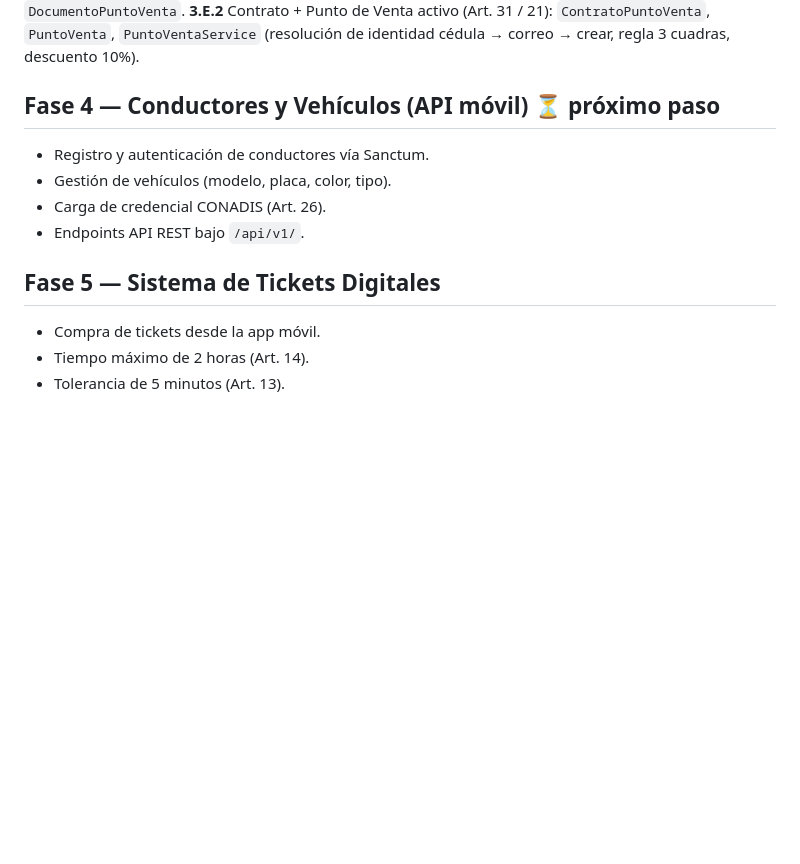
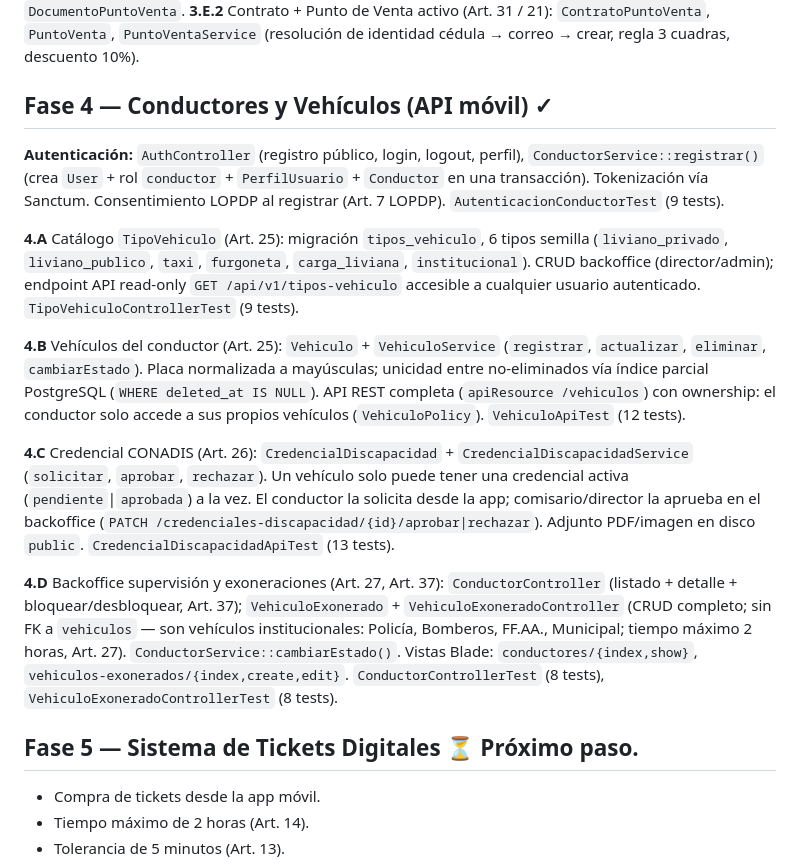
Before and after one commit to persontechnology/simetsa, a Markdown page: docs/roadmap-fases.md, the part around the change. Drawn GitHub-style; blank space fills up the shorter version.

Commit message:
docs: actualizar memoria y roadmap tras cierre de Fase 4

```diff
--- a/docs/roadmap-fases.md
+++ b/docs/roadmap-fases.md
@@ -37,14 +37,19 @@ Trabajamos por **fases incrementales**. No avanzar a la siguiente fase hasta que
 **3.E.1** Solicitud de Punto de Venta + Documentación (Art. 31): `SolicitudPuntoVenta`, `DocumentoPuntoVenta`.
 **3.E.2** Contrato + Punto de Venta activo (Art. 31 / 21): `ContratoPuntoVenta`, `PuntoVenta`, `PuntoVentaService` (resolución de identidad cédula → correo → crear, regla 3 cuadras, descuento 10%).
 
-## Fase 4 — Conductores y Vehículos (API móvil) ⏳ próximo paso
+## Fase 4 — Conductores y Vehículos (API móvil) ✓
 
-- Registro y autenticación de conductores vía Sanctum.
-- Gestión de vehículos (modelo, placa, color, tipo).
-- Carga de credencial CONADIS (Art. 26).
-- Endpoints API REST bajo `/api/v1/`.
+**Autenticación:** `AuthController` (registro público, login, logout, perfil), `ConductorService::registrar()` (crea `User` + rol `conductor` + `PerfilUsuario` + `Conductor` en una transacción). Tokenización vía Sanctum. Consentimiento LOPDP al registrar (Art. 7 LOPDP). `AutenticacionConductorTest` (9 tests).
 
-## Fase 5 — Sistema de Tickets Digitales
+**4.A** Catálogo `TipoVehiculo` (Art. 25): migración `tipos_vehiculo`, 6 tipos semilla (`liviano_privado`, `liviano_publico`, `taxi`, `furgoneta`, `carga_liviana`, `institucional`). CRUD backoffice (director/admin); endpoint API read-only `GET /api/v1/tipos-vehiculo` accesible a cualquier usuario autenticado. `TipoVehiculoControllerTest` (9 tests).
+
+**4.B** Vehículos del conductor (Art. 25): `Vehiculo` + `VehiculoService` (`registrar`, `actualizar`, `eliminar`, `cambiarEstado`). Placa normalizada a mayúsculas; unicidad entre no-eliminados vía índice parcial PostgreSQL (`WHERE deleted_at IS NULL`). API REST completa (`apiResource /vehiculos`) con ownership: el conductor solo accede a sus propios vehículos (`VehiculoPolicy`). `VehiculoApiTest` (12 tests).
+
+**4.C** Credencial CONADIS (Art. 26): `CredencialDiscapacidad` + `CredencialDiscapacidadService` (`solicitar`, `aprobar`, `rechazar`). Un vehículo solo puede tener una credencial activa (`pendiente`|`aprobada`) a la vez. El conductor la solicita desde la app; comisario/director la aprueba en el backoffice (`PATCH /credenciales-discapacidad/{id}/aprobar|rechazar`). Adjunto PDF/imagen en disco `public`. `CredencialDiscapacidadApiTest` (13 tests).
+
+**4.D** Backoffice supervisión y exoneraciones (Art. 27, Art. 37): `ConductorController` (listado + detalle + bloquear/desbloquear, Art. 37); `VehiculoExonerado` + `VehiculoExoneradoController` (CRUD completo; sin FK a `vehiculos` — son vehículos institucionales: Policía, Bomberos, FF.AA., Municipal; tiempo máximo 2 horas, Art. 27). `ConductorService::cambiarEstado()`. Vistas Blade: `conductores/{index,show}`, `vehiculos-exonerados/{index,create,edit}`. `ConductorControllerTest` (8 tests), `VehiculoExoneradoControllerTest` (8 tests).
+
+## Fase 5 — Sistema de Tickets Digitales ⏳ Próximo paso.
 
 - Compra de tickets desde la app móvil.
 - Tiempo máximo de 2 horas (Art. 14).
```
